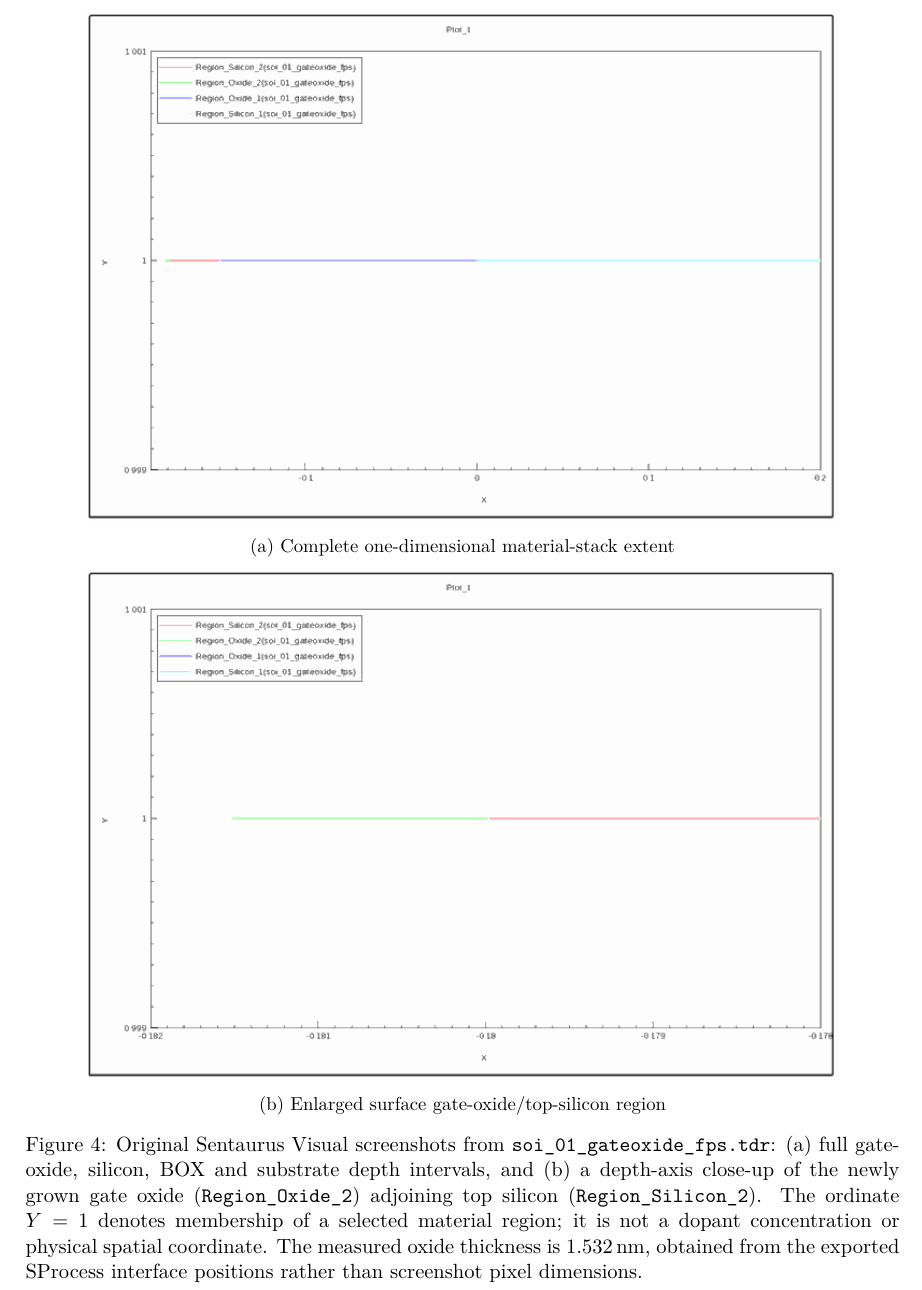
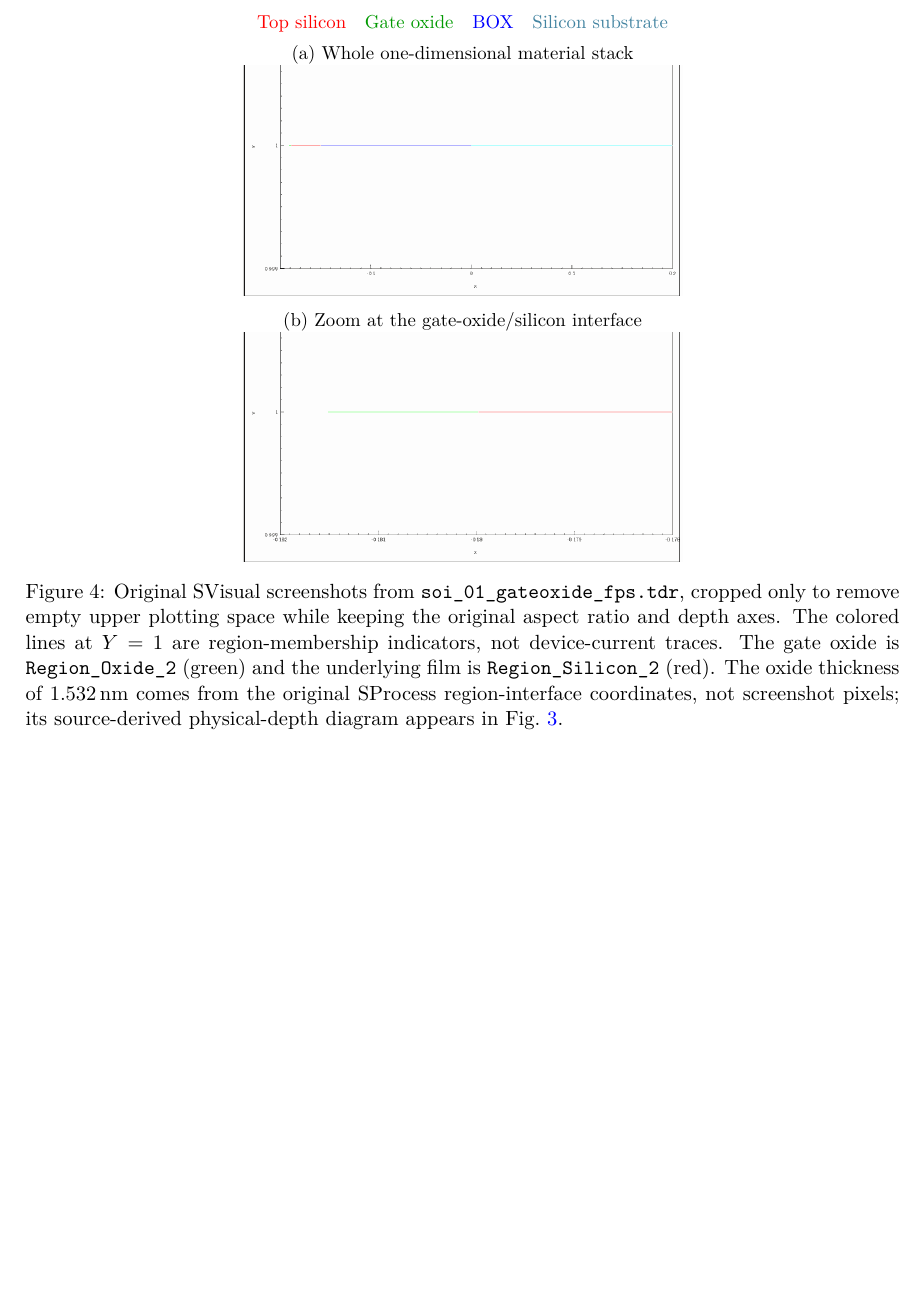
Before and after one commit to Makise-okabe/EE4435_report, a LaTeX paper (main.tex, which reads sections/part1_gateoxide_svisual_screenshots.tex): part of page 6 of 33, cut at the place of the change, the shorter picture padded with empty space. Compiled offline with pdfLaTeX.

Commit message:
Compact original 1D SVisual evidence with proportional cropping and clear material legends

```diff
--- a/sections/part1_gateoxide_svisual_screenshots.tex
+++ b/sections/part1_gateoxide_svisual_screenshots.tex
@@ -1,22 +1,31 @@
 \begin{figure}[!htbp]
 \centering
-\includegraphics[width=.86\linewidth]{figures/01_gateoxide_full_svisual.png}
+{\small
+\textcolor{red}{Top silicon}\quad
+\textcolor{green!60!black}{Gate oxide}\quad
+\textcolor{blue}{BOX}\quad
+\textcolor{cyan!60!black}{Silicon substrate}}\par\smallskip
+{\small (a) Whole one-dimensional material stack}\par
+\includegraphics[
+  width=.90\linewidth,height=4.3cm,keepaspectratio,
+  trim=0bp 5bp 0bp 105bp,clip
+]{figures/01_gateoxide_full_svisual.png}
 \par\smallskip
-{\small (a) Complete one-dimensional material-stack extent}\par
-\medskip
-\includegraphics[width=.86\linewidth]{figures/01_gateoxide_zoom_svisual.png}
-\par\smallskip
-{\small (b) Enlarged surface gate-oxide/top-silicon region}\par
-
-\caption{Original Sentaurus Visual screenshots from
-\texttt{soi\_01\_gateoxide\_fps.tdr}:
-(a) full gate-oxide, silicon, BOX and substrate depth intervals,
-and (b) a depth-axis close-up of the newly grown gate oxide
-(\texttt{Region\_Oxide\_2}) adjoining top silicon
-(\texttt{Region\_Silicon\_2}). The ordinate $Y=1$ denotes
-membership of a selected material region; it is not a dopant
-concentration or physical spatial coordinate. The measured oxide
-thickness is 1.532\,nm, obtained from the exported SProcess
-interface positions rather than screenshot pixel dimensions.}
+{\small (b) Zoom at the gate-oxide/silicon interface}\par
+\includegraphics[
+  width=.90\linewidth,height=4.3cm,keepaspectratio,
+  trim=0bp 5bp 0bp 105bp,clip
+]{figures/01_gateoxide_zoom_svisual.png}
+\caption{Original SVisual screenshots from
+\texttt{soi\_01\_gateoxide\_fps.tdr}, cropped only to remove
+empty upper plotting space while keeping the original aspect
+ratio and depth axes. The colored lines at $Y=1$ are
+region-membership indicators, not device-current traces.
+The gate oxide is \texttt{Region\_Oxide\_2} (green) and
+the underlying film is \texttt{Region\_Silicon\_2} (red).
+The oxide thickness of 1.532\,nm comes from the original
+SProcess region-interface coordinates, not screenshot pixels;
+its source-derived physical-depth diagram appears in
+Fig.~\ref{fig:gate_oxide_material_profile}.}
 \label{fig:part1_gateoxide_svisual_actual}
 \end{figure}
```
